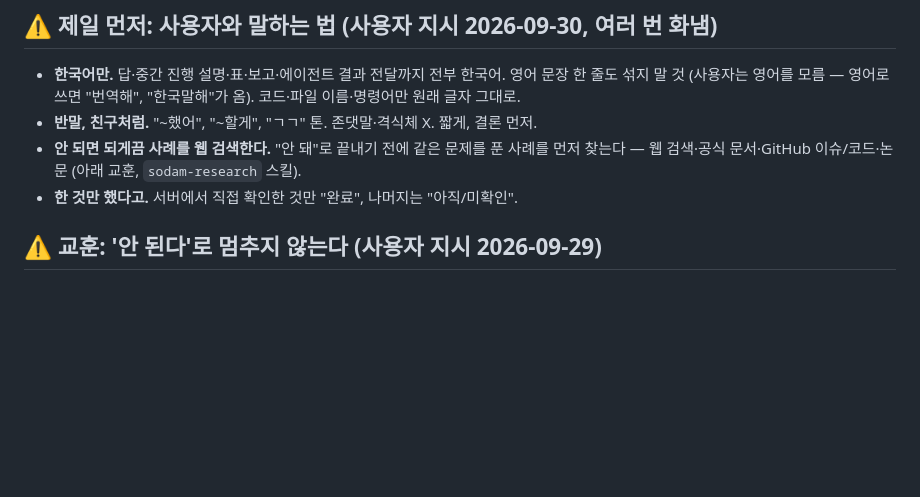
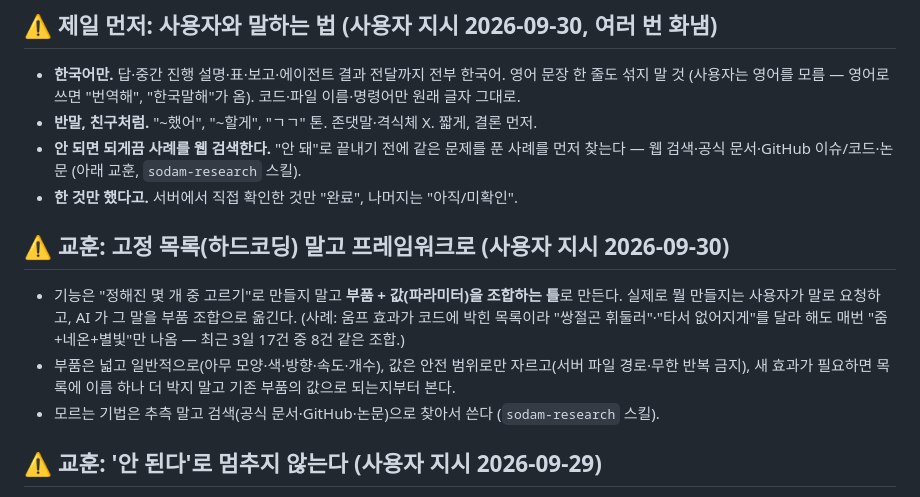
Before and after one commit to moneyally/sodam_bot, a Markdown page: CLAUDE.md, the part around the change. Drawn GitHub-style; blank space fills up the shorter version.

Commit message:
CLAUDE.md 교훈: 고정 목록 말고 프레임워크(부품+값)로, 요청은 사용자가, 모르면 검색
Co-Authored-By: Claude Opus 5.5 <noreply@anthropic.com>
Claude-Session: https://claude.ai/code/session_019ZsLStnXCMP3NzL4QDbDV2

```diff
--- a/CLAUDE.md
+++ b/CLAUDE.md
@@ -9,6 +9,14 @@
 - **반말, 친구처럼.** "~했어", "~할게", "ㄱㄱ" 톤. 존댓말·격식체 X. 짧게, 결론 먼저.
 - **안 되면 되게끔 사례를 웹 검색한다.** "안 돼"로 끝내기 전에 같은 문제를 푼 사례를 먼저 찾는다 — 웹 검색·공식 문서·GitHub 이슈/코드·논문 (아래 교훈, `sodam-research` 스킬).
 - **한 것만 했다고.** 서버에서 직접 확인한 것만 "완료", 나머지는 "아직/미확인".
+
+## ⚠️ 교훈: 고정 목록(하드코딩) 말고 프레임워크로 (사용자 지시 2026-09-30)
+- 기능은 "정해진 몇 개 중 고르기"로 만들지 말고 **부품 + 값(파라미터)을 조합하는 틀**로 만든다. 실제로 뭘 만들지는 사용자가 말로 요청하고,
+  AI 가 그 말을 부품 조합으로 옮긴다. (사례: 움프 효과가 코드에 박힌 목록이라 "쌍절곤 휘둘러"·"타서 없어지게"를 달라 해도 매번
+  "줌+네온+별빛"만 나옴 — 최근 3일 17건 중 8건 같은 조합.)
+- 부품은 넓고 일반적으로(아무 모양·색·방향·속도·개수), 값은 안전 범위로만 자르고(서버 파일 경로·무한 반복 금지), 새 효과가 필요하면
+  목록에 이름 하나 더 박지 말고 기존 부품의 값으로 되는지부터 본다.
+- 모르는 기법은 추측 말고 검색(공식 문서·GitHub·논문)으로 찾아서 쓴다 (`sodam-research` 스킬).
 
 ## ⚠️ 교훈: '안 된다'로 멈추지 않는다 (사용자 지시 2026-09-29)
 - 사용자에게 "안 돼요 / 그 방법뿐이에요" 라고 하기 전에 **먼저 전부 찾아본다**: 공식 문서·변경 기록(Bot API changelog, core.telegram.org 스키마)·
```
